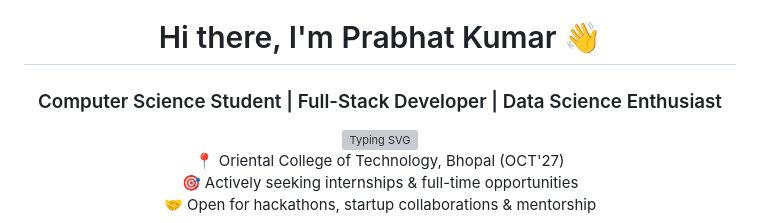
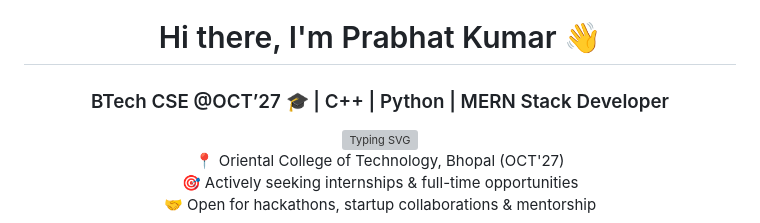
Before and after one commit to prabhatyadav4/prabhatyadav4, a Markdown page: README.md, the part around the change. Drawn GitHub-style; grey boxes are pictures that could not be loaded.

Commit message:
Update personal information in README.md

```diff
--- a/README.md
+++ b/README.md
@@ -2,7 +2,7 @@
 
 # Hi there, I'm Prabhat Kumar 👋
 
-### Computer Science Student | Full-Stack Developer | Data Science Enthusiast
+### BTech CSE @OCT’27 🎓 | C++ | Python | MERN Stack Developer
 
 <img src="https://readme-typing-svg.herokuapp.com?font=Fira+Code&pause=1000&color=2E9EF7&center=true&vCenter=true&width=435&lines=Building+products+that+matter;Learning+Data+Science+%26+Flutter;Open+to+collaborations+%26+opportunities" alt="Typing SVG" />
 
```
